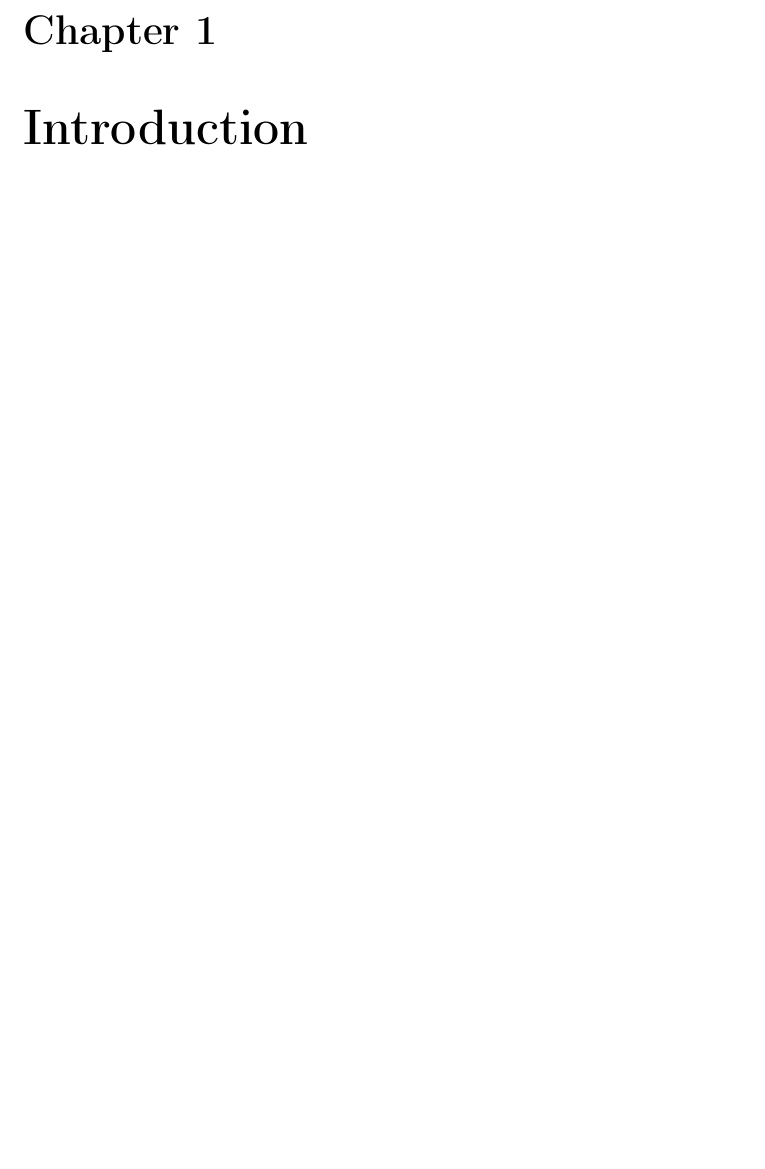
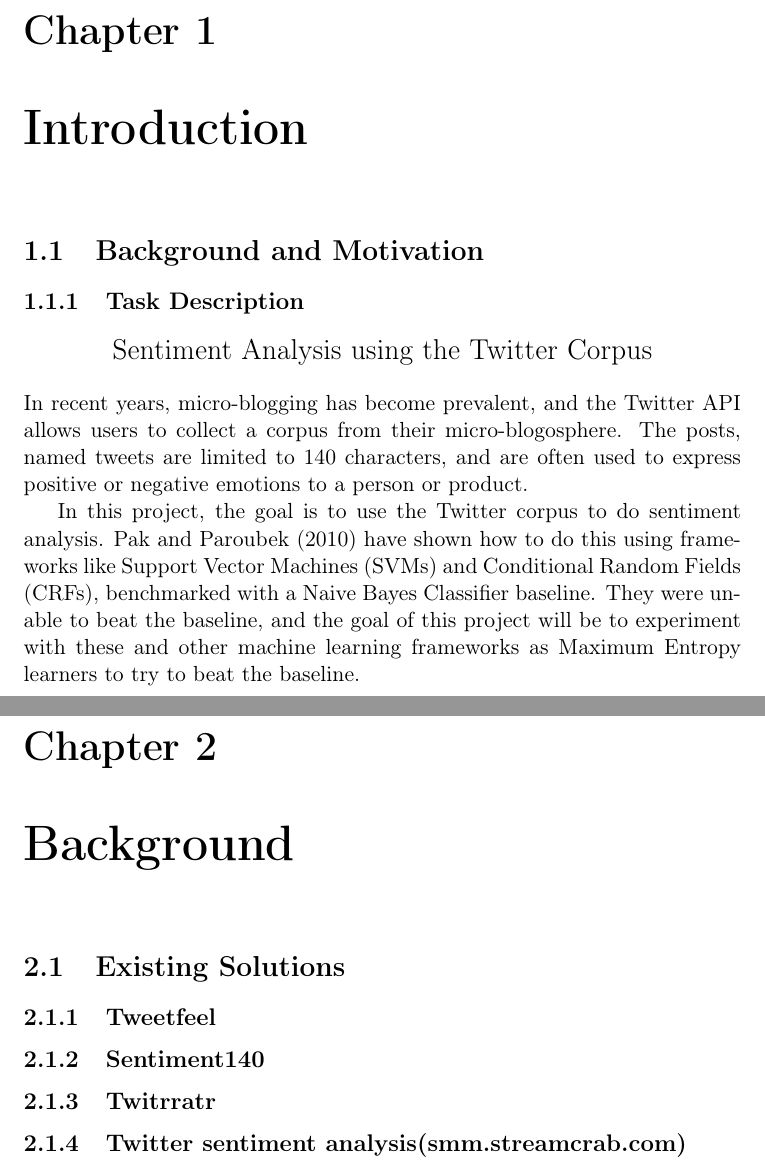
Before and after one commit to mikaelbr/tweetsa, a LaTeX document (fall_project/docs/report.tex, which reads fall_project/docs/existing_solutions.tex, fall_project/docs/introduction.tex): part of page 4 of 5 before the commit and two parts of pages 4 and 5 of 10 after it, the two joined at a grey line, cut so that both start at the same text, the shorter picture padded with empty space. Compiled offline with pdfLaTeX.

Commit message:
Added .tex files for introduction and existing solutions

```diff
--- /dev/null
+++ b/fall_project/docs/existing_solutions.tex
@@ -0,0 +1,6 @@
+\section{Existing Solutions}
+	\subsection{Tweetfeel}
+
+	\subsection{Sentiment140}
+	\subsection{Twitrratr}
+	\subsection{Twitter sentiment analysis(smm.streamcrab.com)}
--- /dev/null
+++ b/fall_project/docs/introduction.tex
@@ -0,0 +1,9 @@
+\section{Background and Motivation}
+	\subsection{Task Description}
+
+\begin{center} \Large Sentiment Analysis using the Twitter Corpus \end{center}
+\begin{normalsize}
+In recent years, micro-blogging has become prevalent, and the Twitter API allows users to collect a corpus from their micro-blogosphere. The posts, named tweets are limited to 140 characters, and are often used to express positive or negative emotions to a person or product.
+
+In this project, the goal is to use the Twitter corpus to do sentiment analysis. Pak and Paroubek (2010) have shown how to do this using frameworks like Support Vector Machines (SVMs) and Conditional Random Fields (CRFs), benchmarked with a Naive Bayes Classifier baseline. They were unable to beat the baseline, and the goal of this project will be to experiment with these and other machine learning frameworks as Maximum Entropy learners to try to beat the baseline.
+\end{normalsize}
--- a/fall_project/docs/report.tex
+++ b/fall_project/docs/report.tex
@@ -47,4 +47,6 @@
 
 
 \chapter{Introduction}
-% \input{introduction}
+	\input{introduction.tex}
+
+\chapter{Background}
```
Also changed, not shown: fall_project/docs/report.tex (9 more changed lines).
